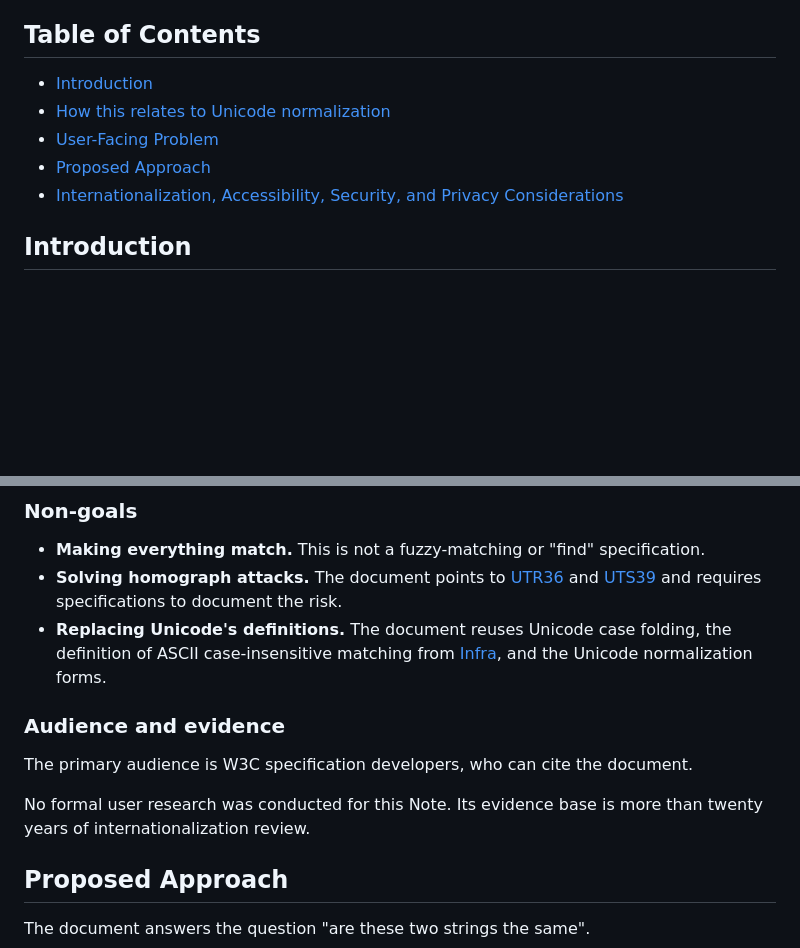
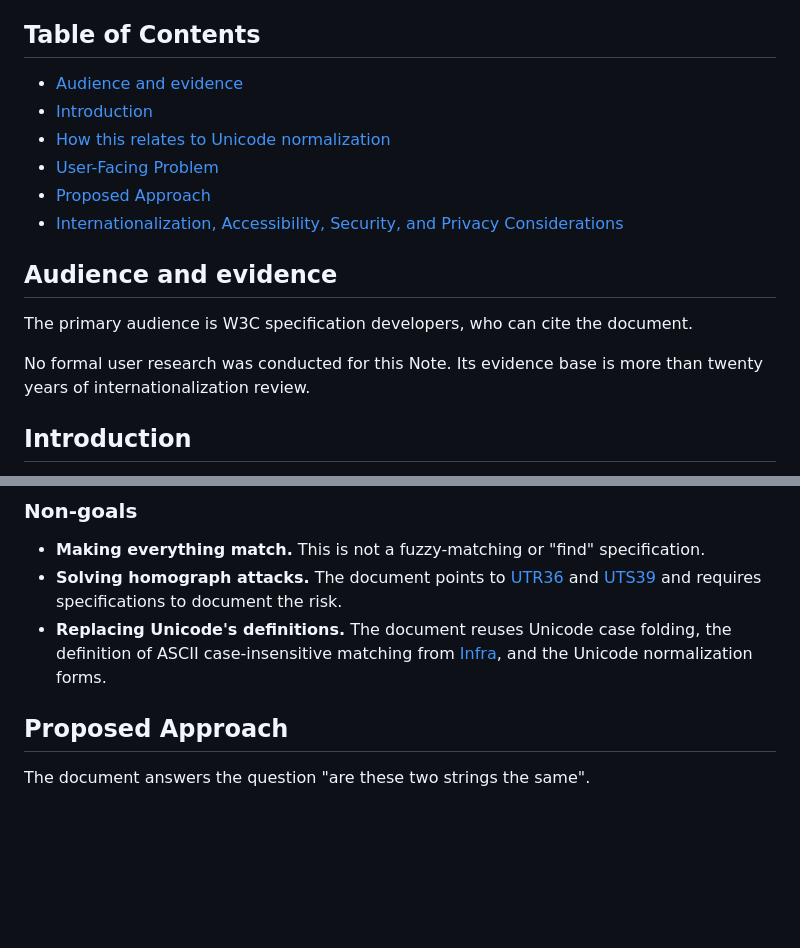
Before and after one commit to w3c/charmod-norm, a Markdown page: explainer.md, 2 parts joined by grey strips. GitHub-like rendering; blank space fills up the shorter version.

Commit message:
Reorganize "Audience and evidence" section in explainer document

```diff
--- a/explainer.md
+++ b/explainer.md
@@ -8,11 +8,18 @@
 
 ## Table of Contents
 
+- [Audience and evidence](#audience-and-evidence)
 - [Introduction](#introduction)
 - [How this relates to Unicode normalization](#how-this-relates-to-unicode-normalization)
 - [User-Facing Problem](#user-facing-problem)
 - [Proposed Approach](#proposed-approach)
 - [Internationalization, Accessibility, Security, and Privacy Considerations](#internationalization-accessibility-security-and-privacy-considerations)
+
+## Audience and evidence
+
+The primary audience is W3C specification developers, who can cite the document.
+
+No formal user research was conducted for this Note. Its evidence base is more than twenty years of internationalization review.
 
 ## Introduction
 
@@ -53,12 +60,6 @@ String matching asks a bigger question. It has to decide whether two *names* are
 - **Making everything match.** This is not a fuzzy-matching or "find" specification.
 - **Solving homograph attacks.** The document points to [UTR36](https://www.unicode.org/reports/tr36/) and [UTS39](https://www.unicode.org/reports/tr39/) and requires specifications to document the risk.
 - **Replacing Unicode's definitions.** The document reuses Unicode case folding, the definition of ASCII case-insensitive matching from [Infra](https://infra.spec.whatwg.org/#ascii-case-insensitive), and the Unicode normalization forms.
-
-### Audience and evidence
-
-The primary audience is W3C specification developers, who can cite the document.
-
-No formal user research was conducted for this Note. Its evidence base is more than twenty years of internationalization review.
 
 ## Proposed Approach
 
```
